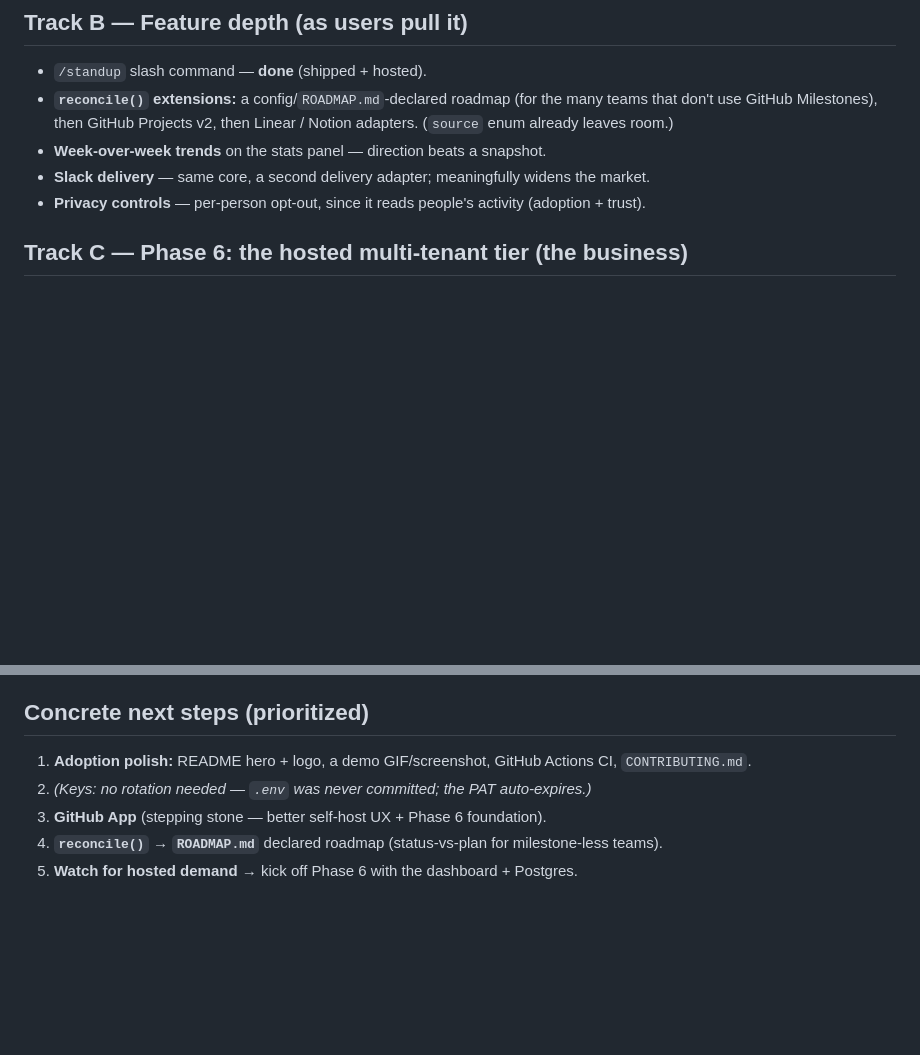
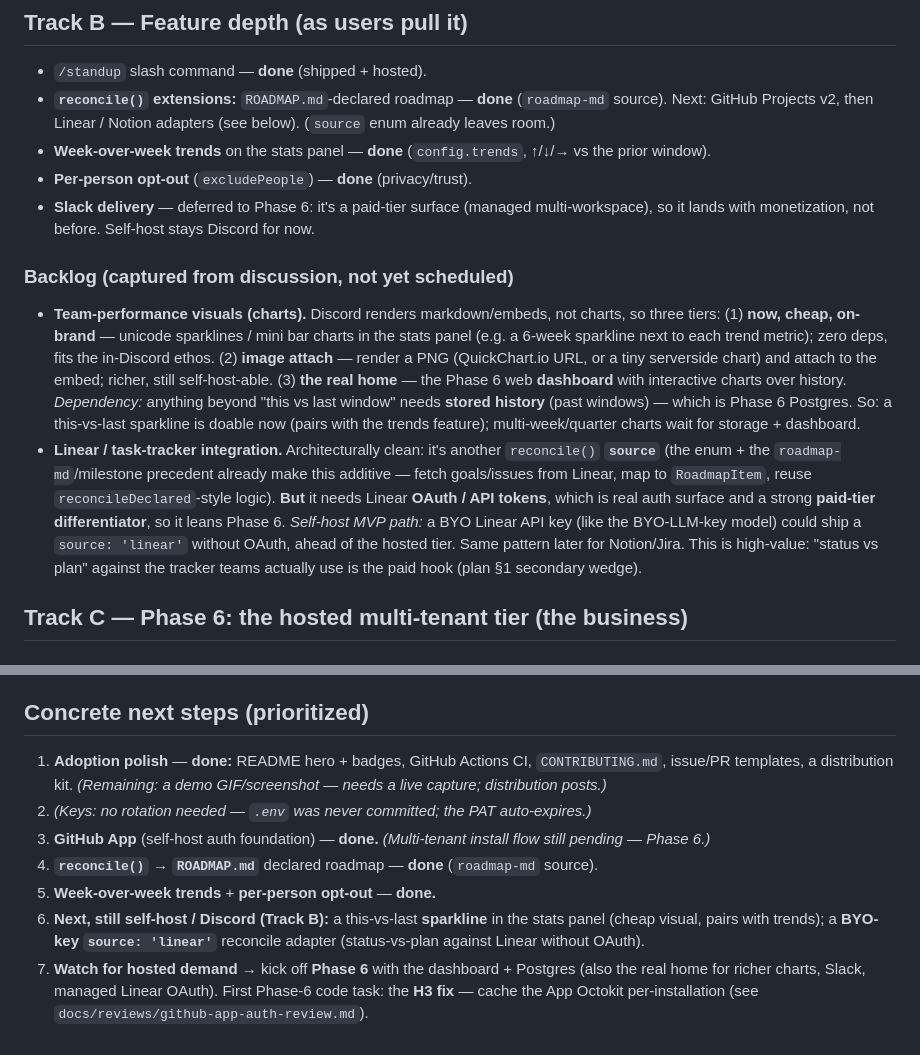
Before and after one commit to Doppel-Labs/inky, a Markdown page: docs/planning/roadmap-and-phase-6.md, 2 parts joined by grey strips. Rendered like a GitHub page; blank space fills up the shorter version.

Commit message:
docs: roadmap — mark Track B progress; add visuals + Linear backlog
Mark done: GitHub App (self-host), ROADMAP.md source, WoW trends,
per-person opt-out; Slack reframed as a Phase-6 (paid) surface. Capture
two backlog ideas with an honest take on where each fits:
- Team-performance visuals: unicode sparklines now (this-vs-last),
  image-attach mid, interactive charts in the Phase-6 dashboard;
  multi-window history needs Postgres.
- Linear/task-tracker: a clean additive reconcile() source; BYO-key
  source:'linear' is a self-host MVP, managed OAuth is Phase 6 (paid hook).

```diff
--- a/docs/planning/roadmap-and-phase-6.md
+++ b/docs/planning/roadmap-and-phase-6.md
@@ -29,10 +29,14 @@ Now that it's public, lower the friction to discover, trust, and run it:
 
 ## Track B — Feature depth (as users pull it)
 - `/standup` slash command — **done** (shipped + hosted).
-- **`reconcile()` extensions:** a config/`ROADMAP.md`-declared roadmap (for the many teams that don't use GitHub Milestones), then GitHub Projects v2, then Linear / Notion adapters. (`source` enum already leaves room.)
-- **Week-over-week trends** on the stats panel — direction beats a snapshot.
-- **Slack delivery** — same core, a second delivery adapter; meaningfully widens the market.
-- **Privacy controls** — per-person opt-out, since it reads people's activity (adoption + trust).
+- **`reconcile()` extensions:** `ROADMAP.md`-declared roadmap — **done** (`roadmap-md` source). Next: GitHub Projects v2, then Linear / Notion adapters (see below). (`source` enum already leaves room.)
+- **Week-over-week trends** on the stats panel — **done** (`config.trends`, ↑/↓/→ vs the prior window).
+- **Per-person opt-out** (`excludePeople`) — **done** (privacy/trust).
+- **Slack delivery** — deferred to Phase 6: it's a paid-tier surface (managed multi-workspace), so it lands with monetization, not before. Self-host stays Discord for now.
+
+### Backlog (captured from discussion, not yet scheduled)
+- **Team-performance visuals (charts).** Discord renders markdown/embeds, not charts, so three tiers: (1) **now, cheap, on-brand** — unicode sparklines / mini bar charts in the stats panel (e.g. a 6-week sparkline next to each trend metric); zero deps, fits the in-Discord ethos. (2) **image attach** — render a PNG (QuickChart.io URL, or a tiny serverside chart) and attach to the embed; richer, still self-host-able. (3) **the real home** — the Phase 6 web **dashboard** with interactive charts over history. *Dependency:* anything beyond "this vs last window" needs **stored history** (past windows) — which is Phase 6 Postgres. So: a this-vs-last sparkline is doable now (pairs with the trends feature); multi-week/quarter charts wait for storage + dashboard.
+- **Linear / task-tracker integration.** Architecturally clean: it's another `reconcile()` **`source`** (the enum + the `roadmap-md`/milestone precedent already make this additive — fetch goals/issues from Linear, map to `RoadmapItem`, reuse `reconcileDeclared`-style logic). **But** it needs Linear **OAuth / API tokens**, which is real auth surface and a strong **paid-tier differentiator**, so it leans Phase 6. *Self-host MVP path:* a BYO Linear API key (like the BYO-LLM-key model) could ship a `source: 'linear'` without OAuth, ahead of the hosted tier. Same pattern later for Notion/Jira. This is high-value: "status vs plan" against the tracker teams actually use is the paid hook (plan §1 secondary wedge).
 
 ## Track C — Phase 6: the hosted multi-tenant tier (the business)
 
@@ -90,8 +94,10 @@ pull; when 2–3 teams ask "can you host it for us?", that's the green light to
 dashboard + billing.
 
 ## Concrete next steps (prioritized)
-1. **Adoption polish:** README hero + logo, a demo GIF/screenshot, GitHub Actions CI, `CONTRIBUTING.md`.
+1. **Adoption polish** — **done:** README hero + badges, GitHub Actions CI, `CONTRIBUTING.md`, issue/PR templates, a distribution kit. *(Remaining: a demo GIF/screenshot — needs a live capture; distribution posts.)*
 2. *(Keys: no rotation needed — `.env` was never committed; the PAT auto-expires.)*
-3. **GitHub App** (stepping stone — better self-host UX + Phase 6 foundation).
-4. **`reconcile()` → `ROADMAP.md`** declared roadmap (status-vs-plan for milestone-less teams).
-5. **Watch for hosted demand** → kick off Phase 6 with the dashboard + Postgres.
+3. **GitHub App** (self-host auth foundation) — **done.** *(Multi-tenant install flow still pending — Phase 6.)*
+4. **`reconcile()` → `ROADMAP.md`** declared roadmap — **done** (`roadmap-md` source).
+5. **Week-over-week trends** + **per-person opt-out** — **done.**
+6. **Next, still self-host / Discord (Track B):** a this-vs-last **sparkline** in the stats panel (cheap visual, pairs with trends); a **BYO-key `source: 'linear'`** reconcile adapter (status-vs-plan against Linear without OAuth).
+7. **Watch for hosted demand** → kick off **Phase 6** with the dashboard + Postgres (also the real home for richer charts, Slack, managed Linear OAuth). First Phase-6 code task: the **H3 fix** — cache the App Octokit per-installation (see `docs/reviews/github-app-auth-review.md`).
```
